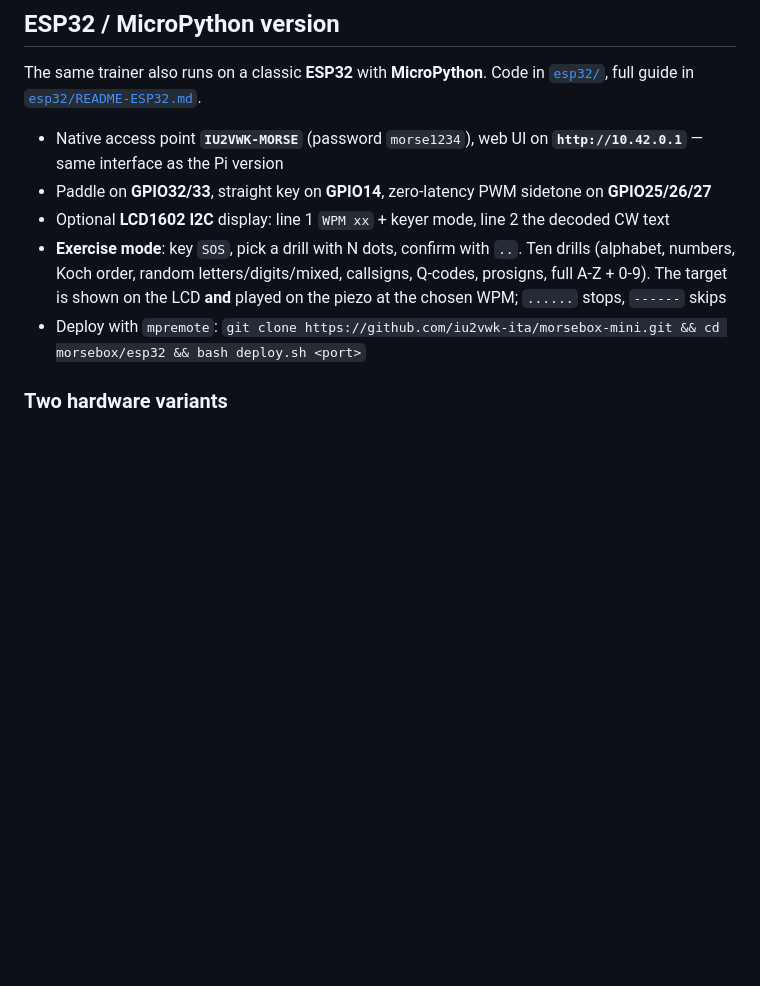
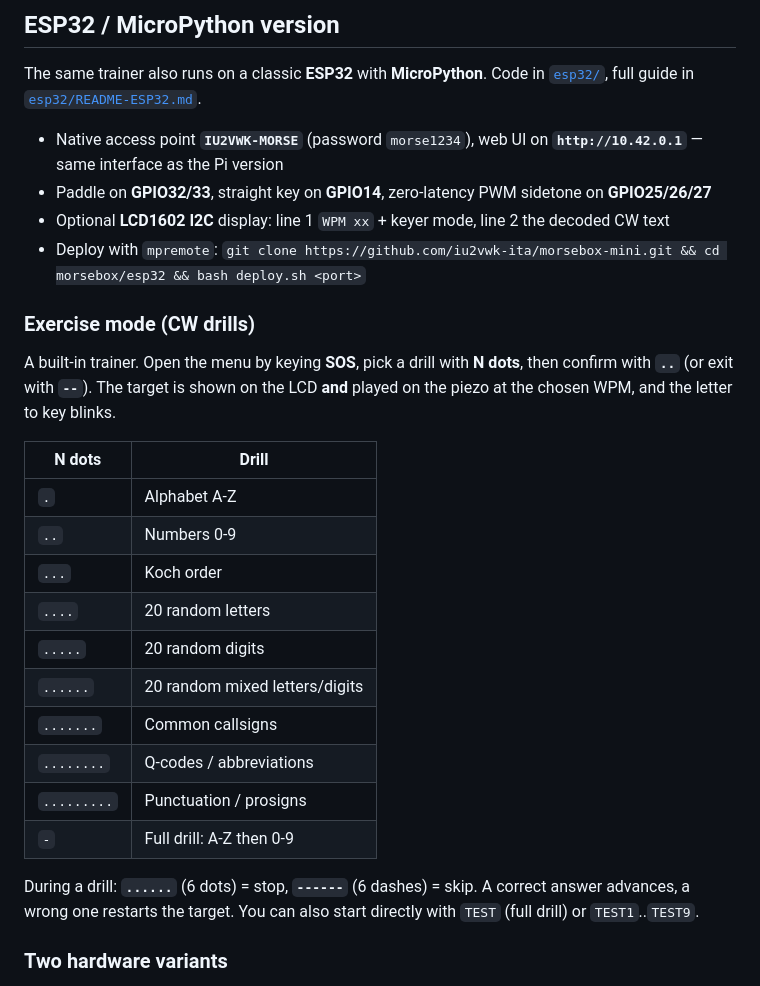
Before and after one commit to iu2vwk-ita/morsebox-mini, a Markdown page: README.md, the part around the change. GitHub-like rendering; blank space fills up the shorter version.

Commit message:
README: add the exercise mode section with the full drill list

```diff
--- a/README.md
+++ b/README.md
@@ -123,13 +123,32 @@ The same trainer also runs on a classic **ESP32** with **MicroPython**. Code in
   on **GPIO25/26/27**
 * Optional **LCD1602 I2C** display: line 1 `WPM xx` + keyer mode, line 2 the
   decoded CW text
-* **Exercise mode**: key `SOS`, pick a drill with N dots, confirm with `..`.
-  Ten drills (alphabet, numbers, Koch order, random letters/digits/mixed,
-  callsigns, Q-codes, prosigns, full A-Z + 0-9). The target is shown on the
-  LCD **and** played on the piezo at the chosen WPM; `......` stops,
-  `------` skips
 * Deploy with `mpremote`:
   `git clone https://github.com/iu2vwk-ita/morsebox-mini.git && cd morsebox/esp32 && bash deploy.sh <port>`
+
+### Exercise mode (CW drills)
+
+A built-in trainer. Open the menu by keying **SOS**, pick a drill with
+**N dots**, then confirm with **`..`** (or exit with **`--`**). The target is
+shown on the LCD **and** played on the piezo at the chosen WPM, and the letter
+to key blinks.
+
+| N dots | Drill |
+|---|---|
+| `.` | Alphabet A-Z |
+| `..` | Numbers 0-9 |
+| `...` | Koch order |
+| `....` | 20 random letters |
+| `.....` | 20 random digits |
+| `......` | 20 random mixed letters/digits |
+| `.......` | Common callsigns |
+| `........` | Q-codes / abbreviations |
+| `.........` | Punctuation / prosigns |
+| `-` | Full drill: A-Z then 0-9 |
+
+During a drill: **`......`** (6 dots) = stop, **`------`** (6 dashes) = skip.
+A correct answer advances, a wrong one restarts the target. You can also start
+directly with `TEST` (full drill) or `TEST1`..`TEST9`.
 
 ### Two hardware variants
 
```
